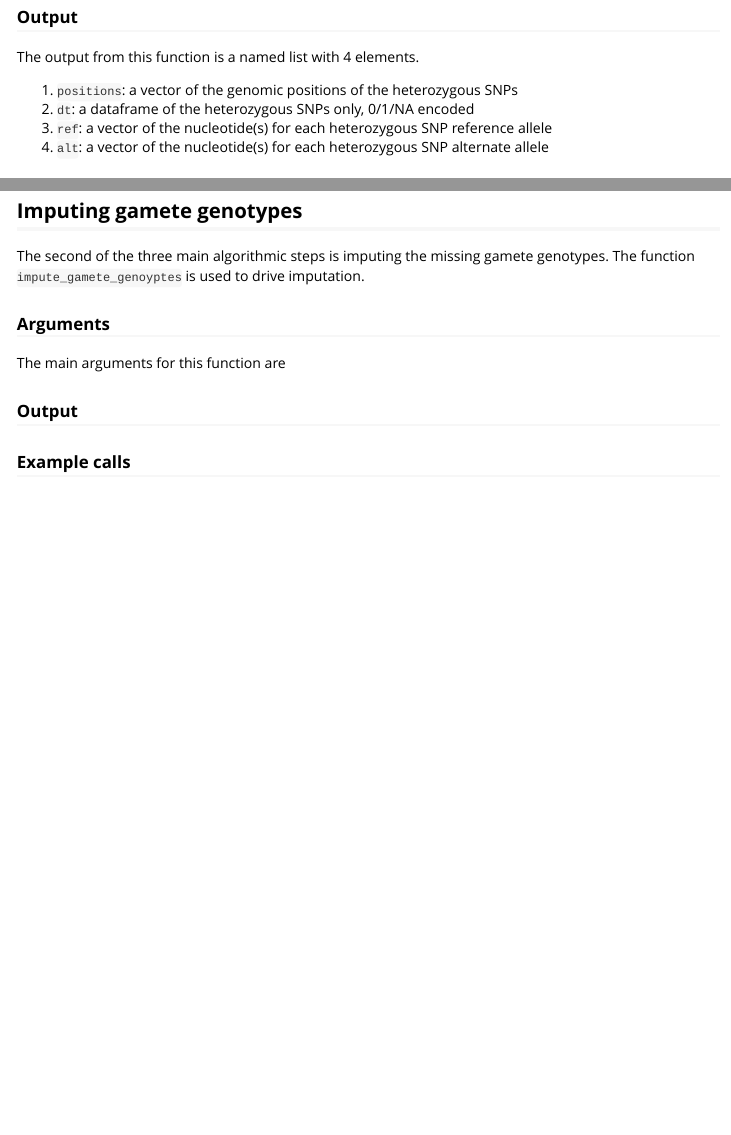
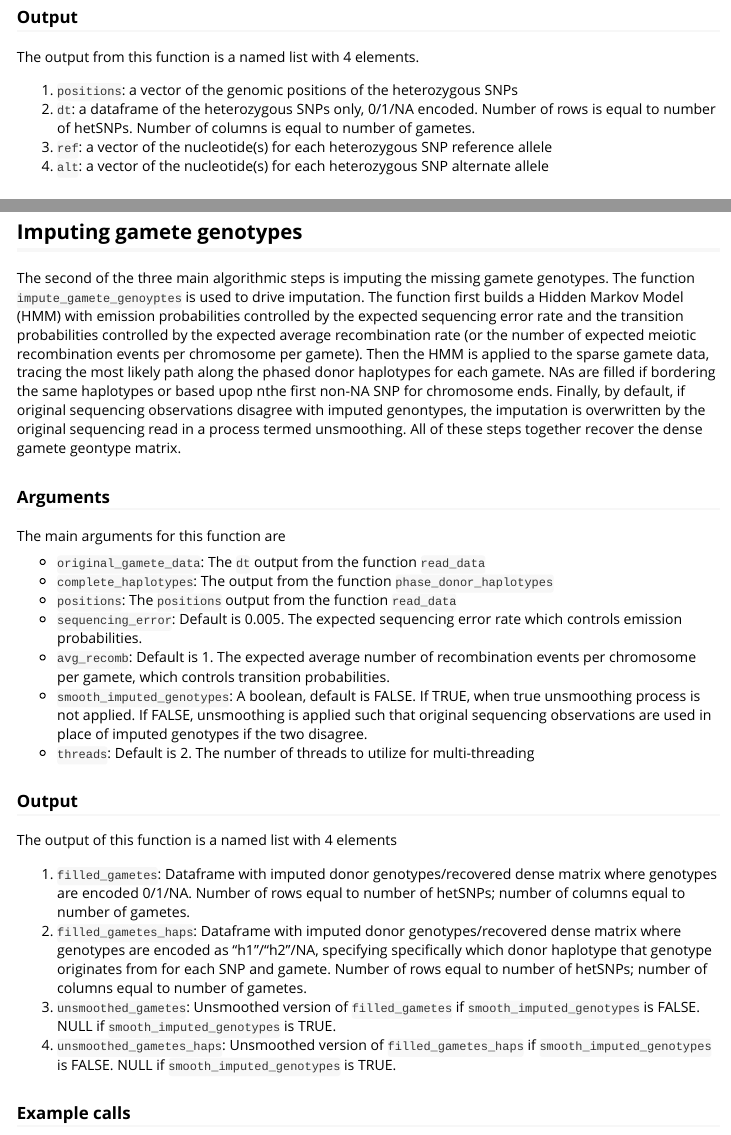
Before and after one commit to mccoy-lab/rhapsodi, an R Markdown document (vignettes/rhapsodi.Rmd): the page in a window 1100 px wide, from 1950 px down, and a second part further down, joined at a grey line. The pictures show the output file vignettes/rhapsodi.html that the author committed with the source, opened offline; long lines of code are wrapped.

Commit message:
progress on imputation section

```diff
--- a/vignettes/rhapsodi.Rmd
+++ b/vignettes/rhapsodi.Rmd
@@ -64,7 +64,7 @@ The main arguments for this function are
 The output from this function is a named list with 4 elements.
 
 1. `positions`: a vector of the genomic positions of the heterozygous SNPs
-1. `dt`: a dataframe of the heterozygous SNPs only, 0/1/NA encoded
+1. `dt`: a dataframe of the heterozygous SNPs only, 0/1/NA encoded. Number of rows is equal to number of hetSNPs. Number of columns is equal to number of gametes.
 1. `ref`: a vector of the nucleotide(s) for each heterozygous SNP reference allele
 1. `alt`: a vector of the nucleotide(s) for each heterozygous SNP alternate allele
 
@@ -145,12 +145,27 @@ Setting `mcstop` to FALSE, theoretically should be equivalent to `stringent_stit
 
 ## Imputing gamete genotypes
 
-The second of the three main algorithmic steps is imputing the missing gamete genotypes. The function `impute_gamete_genoyptes` is used to drive imputation.
+The second of the three main algorithmic steps is imputing the missing gamete genotypes. The function `impute_gamete_genoyptes` is used to drive imputation. The function first builds a Hidden Markov Model (HMM) with emission probabilities controlled by the expected sequencing error rate and the transition probabilities controlled by the expected average recombination rate (or the number of expected meiotic recombination events per chromosome per gamete). Then the HMM is applied to the sparse gamete data, tracing the most likely path along the phased donor haplotypes for each gamete. NAs are filled if bordering the same haplotypes or based upop nthe first non-NA SNP for chromosome ends. Finally, by default, if original sequencing observations disagree with imputed genontypes, the imputation is overwritten by the original sequencing read in a process termed unsmoothing. All of these steps together recover the dense gamete geontype matrix.
 
 ### Arguments
 The main arguments for this function are
 
+* `original_gamete_data`: The `dt` output from the function `read_data`
+* `complete_haplotypes`: The output from the function `phase_donor_haplotypes`
+* `positions`: The `positions` output from the function `read_data`
+* `sequencing_error`: Default is 0.005. The expected sequencing error rate which controls emission probabilities.
+* `avg_recomb`: Default is 1. The expected average number of recombination events per chromosome per gamete, which controls transition probabilities.
+* `smooth_imputed_genotypes`: A boolean, default is FALSE. If TRUE, when true unsmoothing process is not applied. If FALSE, unsmoothing is applied such that original sequencing observations are used in place of imputed genotypes if the two disagree.
+* `threads`: Default is 2. The number of threads to utilize for multi-threading
+
 ### Output
+
+The output of this function is a named list with 4 elements
+
+1. `filled_gametes`: Dataframe with imputed donor genotypes/recovered dense matrix where genotypes are encoded 0/1/NA. Number of rows equal to number of hetSNPs; number of columns equal to number of gametes.
+1. `filled_gametes_haps`: Dataframe with imputed donor genotypes/recovered dense matrix where genotypes are encoded as "h1"/"h2"/NA, specifying specifically which donor haplotype that genotype originates from for each SNP and gamete. Number of rows equal to number of hetSNPs; number of columns equal to number of gametes.
+1. `unsmoothed_gametes`: Unsmoothed version of `filled_gametes` if `smooth_imputed_genotypes` is FALSE. NULL if `smooth_imputed_genotypes` is TRUE.
+1. `unsmoothed_gametes_haps`: Unsmoothed version of `filled_gametes_haps` if `smooth_imputed_genotypes` is FALSE. NULL if `smooth_imputed_genotypes` is TRUE.
 
 ### Example calls
 
```
Also changed, not shown: vignettes/rhapsodi.html, vignettes/rhapsodi.Rmd (3 more changed lines).
